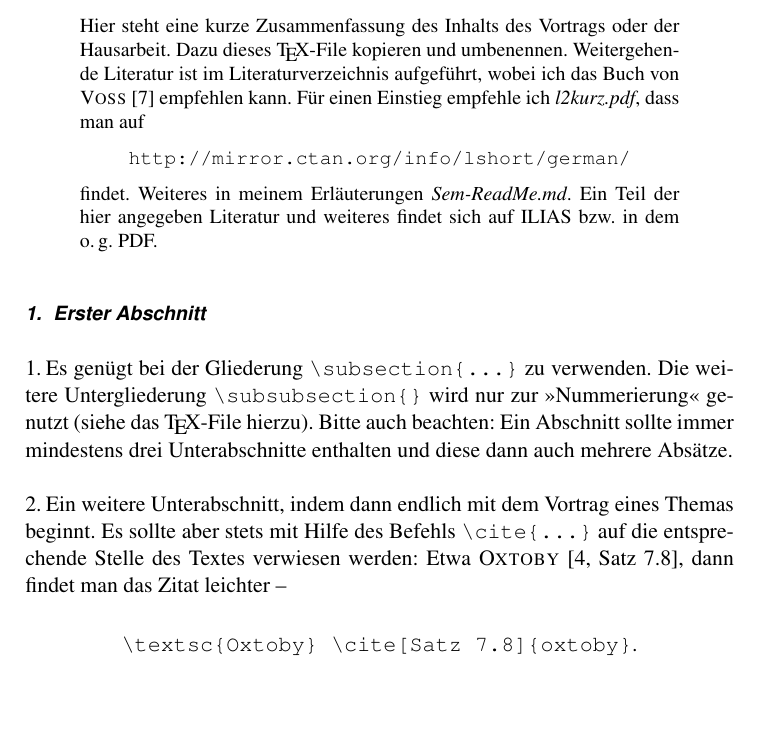
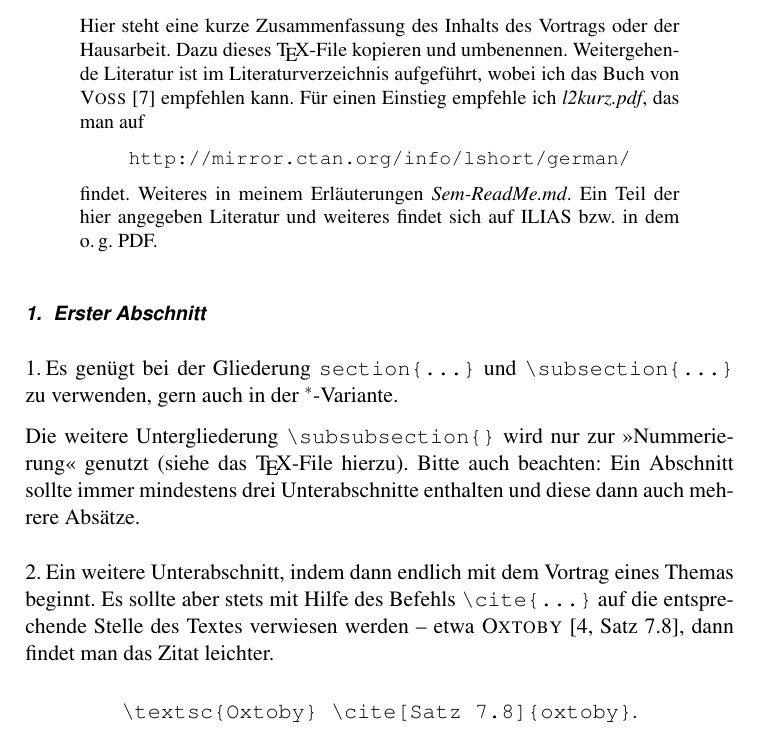
Before and after one commit to ugroh/AGFA-Sem, a LaTeX paper (SEM-Master.tex, which reads content/ug-Master.tex): part of page 1 of 3, cut so that both start at the same text, the shorter picture padded with empty space. Compiled offline with pdfLaTeX.

Commit message:
Korrektur

```diff
--- a/content/ug-Master.tex
+++ b/content/ug-Master.tex
@@ -10,7 +10,7 @@
 Hier steht eine kurze Zusammenfassung des Inhalts des Vortrags oder der Hausarbeit.
 Dazu dieses \TeX{}-File kopieren und umbenennen.
 Weitergehende Literatur ist im  Literatur\-verzeichnis aufgeführt, wobei ich das Buch von \textsc{Voss} \cite{voss-wiss} empfehlen kann.
-Für einen Einstieg empfehle ich \emph{l2kurz.pdf}, dass man auf
+Für einen Einstieg empfehle ich \emph{l2kurz.pdf}, das man auf
 %
 \begin{center}
 \texttt{http://mirror.ctan.org/info/lshort/german/}
@@ -23,14 +23,15 @@ Ein Teil der hier angegeben Literatur und weiteres findet sich auf ILIAS \bzw in
 %
 \subsection{Erster Abschnitt}\label{sec:erster-abschnitt}
 \subsubsection{}
-Es genügt bei der Gliederung  \verb|\subsection{...}| zu verwenden.
+Es genügt bei der Gliederung \verb|section{...}| und \verb|\subsection{...}| zu verwenden, gern auch in der $ ^{*} $-Variante.
+
 Die weitere Untergliederung \verb|\subsubsection{}| wird nur zur \enquote{Nummerierung} genutzt (siehe das \TeX{}-File hierzu).
 Bitte auch beachten: Ein Abschnitt sollte immer mindestens drei Unterabschnitte enthalten und diese dann auch mehrere Absätze.
 
 %
 \subsubsection{}
 Ein weitere Unterabschnitt, indem dann endlich mit dem Vortrag eines Themas beginnt.
-Es sollte aber stets mit Hilfe des Befehls \verb|\cite{...}| auf die entsprechende Stelle des Textes verwiesen werden: Etwa \textsc{Oxtoby} \cite[Satz 7.8]{oxtoby}, dann findet man das Zitat leichter --
+Es sollte aber stets mit Hilfe des Befehls \verb|\cite{...}| auf die entsprechende Stelle des Textes verwiesen werden -- etwa \textsc{Oxtoby} \cite[Satz 7.8]{oxtoby}, dann findet man das Zitat leichter.
 %
 \begin{center}
 \verb|\textsc{Oxtoby} \cite[Satz 7.8]{oxtoby}|.
```
Also changed, not shown: SEM-Master.pdf.
